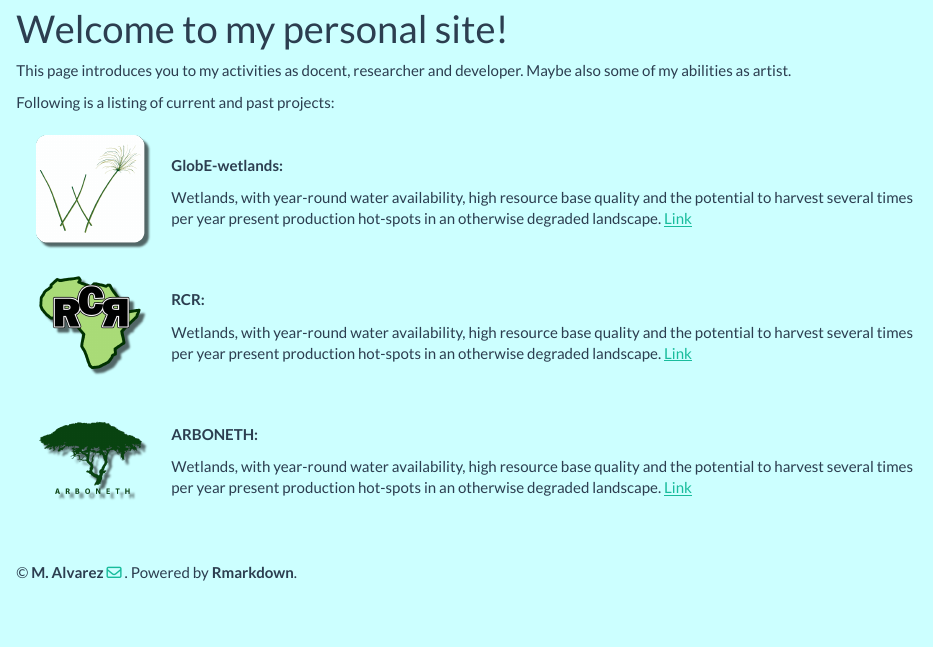
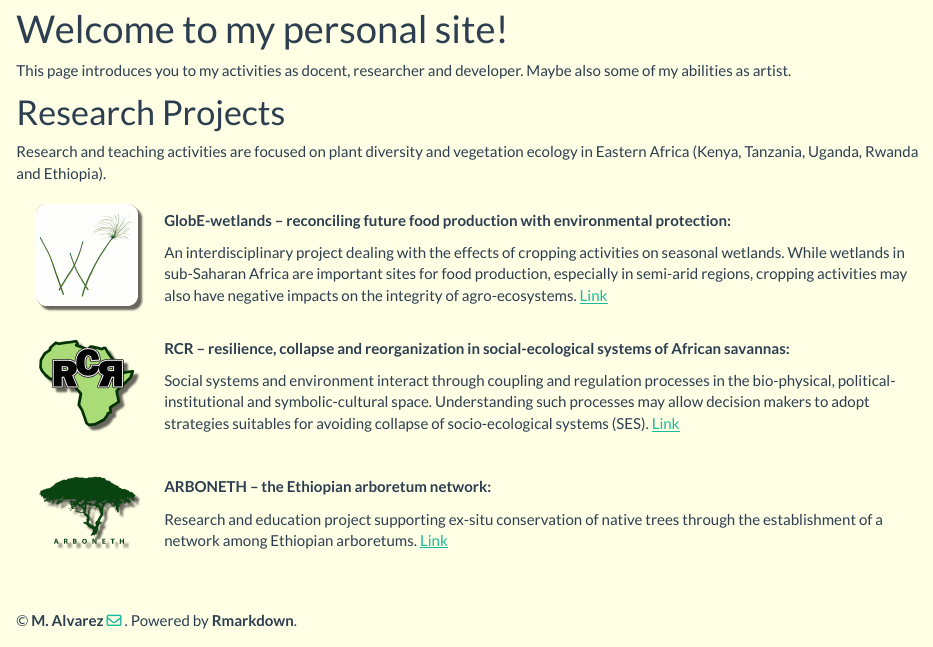
Before and after one commit to kamapu/kamapu.github.io, an R Markdown document (index.Rmd): the page in a window 1100 px wide, from 90 px down. Rendered offline with R 4.5, knitr and Pandoc, with nearby package versions; a font, style sheet, LaTeX package, included part or bibliography that could not be used is replaced or left out.

Commit message:
List of projects added to the start site

```diff
--- a/index.Rmd
+++ b/index.Rmd
@@ -5,43 +5,51 @@ title: "Welcome to my personal site!"
 This page introduces you to my activities as docent, researcher and developer.
 Maybe also some of my abilities as artist.
 
-Following is a listing of current and past projects:
+# Research Projects
+
+Research and teaching activities are focused on plant diversity and vegetation
+ecology in Eastern Africa (Kenya, Tanzania, Uganda, Rwanda and Ethiopia).
 
 <table>
 
 <tr>
-  <td><img src="images/Globe_logo.png" alt="" style="width:200px; height:auto;"></td>
+  <td><img src="images/Globe_logo.png" alt="" style="width:300px; height:auto;"></td>
   <td>
-  <b>GlobE-wetlands:</b>
+  <b>GlobE-wetlands -- reconciling future food production with environmental
+  protection: </b>
 
-  Wetlands, with year-round water availability, high resource base quality and
-  the potential to harvest several times per year present production hot-spots in
-  an otherwise degraded landscape.
+  An interdisciplinary project dealing with the effects of cropping activities
+  on seasonal wetlands.
+  While wetlands in sub-Saharan Africa are important sites for food production,
+  especially in semi-arid regions, cropping activities may also have negative
+  impacts on the integrity of agro-ecosystems.
   <a href="https://www.wetlands-africa.de">Link</a>
   </td>
 </tr>
 
 <tr>
-  <td><img src="images/RCR_logo.png" alt="" style="width:200px; height:auto;"></td>
+  <td><img src="images/RCR_logo.png" alt="" style="width:300px; height:auto;"></td>
   <td>
-  <b>RCR:</b>
+  <b>RCR --  resilience, collapse and reorganization in social-ecological
+  systems of African savannas:</b>
 
-  Wetlands, with year-round water availability, high resource base quality and
-  the potential to harvest several times per year present production hot-spots in
-  an otherwise degraded landscape.
-  <a href="https://www.wetlands-africa.de">Link</a>
+  Social systems and environment interact through coupling and regulation
+  processes in the bio-physical, political-institutional and symbolic-cultural
+  space.
+  Understanding such processes may allow decision makers to adopt strategies
+  suitables for avoiding collapse of socio-ecological systems (SES).
+  <a href="http://resilience-research.de">Link</a>
   </td>
 </tr>
 
 <tr>
-  <td><img src="images/Arboneth_logo.png" alt="" style="width:200px; height:auto;"></td>
+  <td><img src="images/Arboneth_logo.png" alt="" style="width:300px; height:auto;"></td>
   <td>
-  <b>ARBONETH:</b>
+  <b>ARBONETH --  the Ethiopian arboretum network:</b>
 
-  Wetlands, with year-round water availability, high resource base quality and
-  the potential to harvest several times per year present production hot-spots in
-  an otherwise degraded landscape.
-  <a href="https://www.wetlands-africa.de">Link</a>
+  Research and education project supporting ex-situ conservation of native trees
+  through the establishment of a network among Ethiopian arboretums.
+  <a href="https://www.arboneth.com">Link</a>
   </td>
 </tr>
 
--- a/styles_about.css
+++ /dev/null
@@ -1,3 +0,0 @@
-body {
-  background-color: #ffffe6;
-}
--- a/styles_index.css
+++ b/styles_index.css
@@ -1,5 +1,5 @@
 body {
-  background-color: #ccffff;
+  background-color: #ffffe6;
 }
 
 td {
--- a/styles_index_old.css
+++ /dev/null
@@ -1,7 +0,0 @@
-body {
-  background-color: #ccffff;
-}
-
-td {
-  padding:10px 0 10px 20px;
-}
```
Also changed, not shown: about.Rmd (+1 -1 lines), about.html, index.html.
